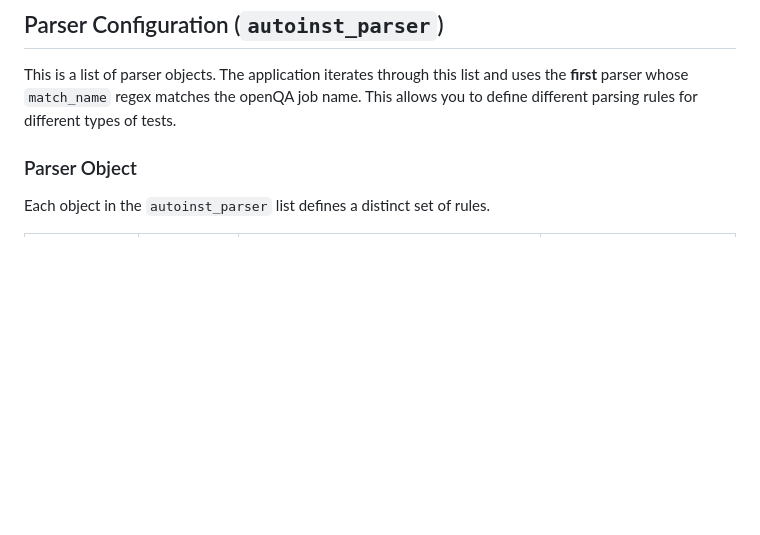
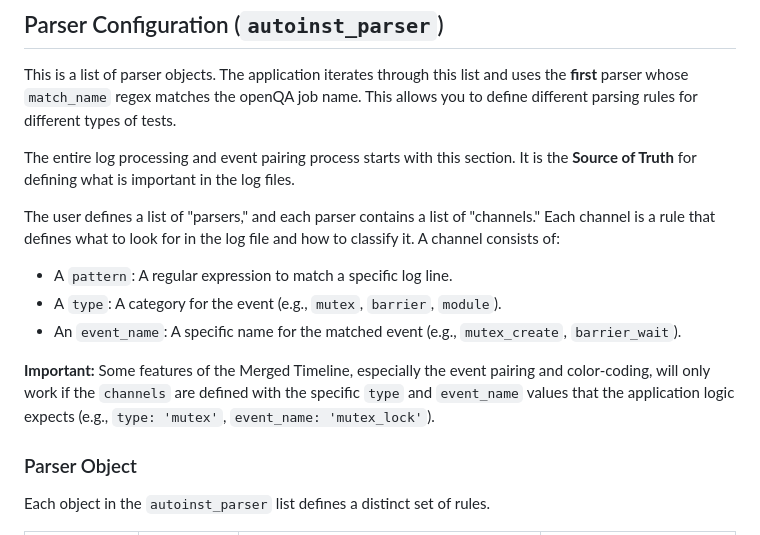
Before and after one commit to mpagot/openqa-log-visualizer, a Markdown page: docs/configuration.md, the part around the change. Drawn GitHub-style; blank space fills up the shorter version.

Commit message:
Improve the documentation about the config.yaml

```diff
--- a/docs/configuration.md
+++ b/docs/configuration.md
@@ -32,6 +32,16 @@ The `cache` block contains parameters for controlling the application's caching
 
 This is a list of parser objects. The application iterates through this list and uses the **first** parser whose `match_name` regex matches the openQA job name. This allows you to define different parsing rules for different types of tests.
 
+The entire log processing and event pairing process starts with this section. It is the **Source of Truth** for defining what is important in the log files.
+
+The user defines a list of "parsers," and each parser contains a list of "channels." Each channel is a rule that defines what to look for in the log file and how to classify it. A channel consists of:
+*   A `pattern`: A regular expression to match a specific log line.
+*   A `type`: A category for the event (e.g., `mutex`, `barrier`, `module`).
+*   An `event_name`: A specific name for the matched event (e.g., `mutex_create`, `barrier_wait`).
+
+**Important:** Some features of the Merged Timeline, especially the event pairing and color-coding, will only work if the `channels` are defined with the specific `type` and `event_name` values that the application logic expects (e.g., `type: 'mutex'`, `event_name: 'mutex_lock'`).
+
+
 ### Parser Object
 
 Each object in the `autoinst_parser` list defines a distinct set of rules.
```
